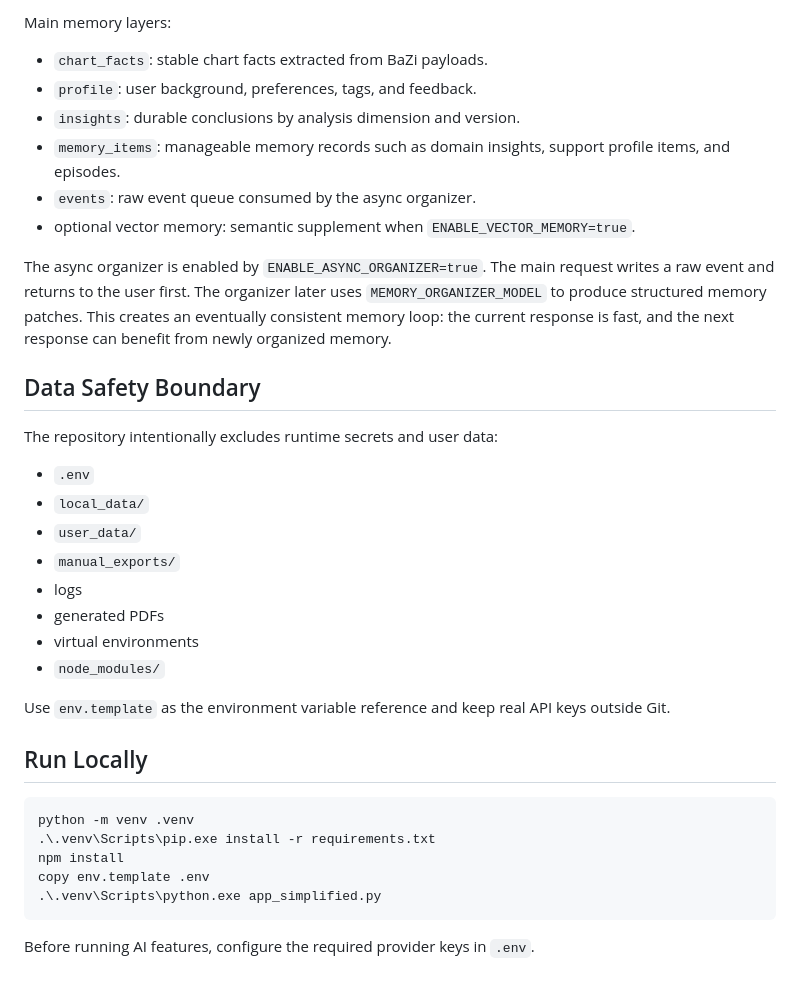
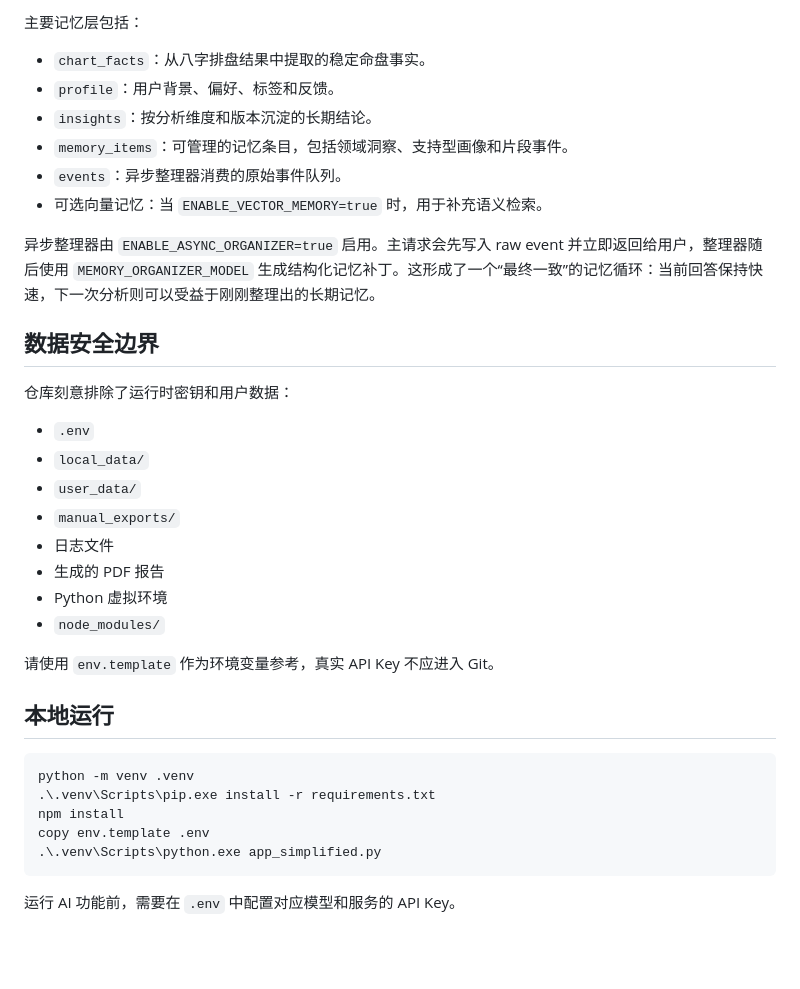
Before and after one commit to jonas857/AI-MingLi, a Markdown page: README.md, the part around one of its changes. GitHub-like rendering; blank space fills up the shorter version.

Commit message:
Translate README to Chinese

````diff
--- a/README.md
+++ b/README.md
@@ -132,31 +132,31 @@ The memory system is a layered local-first design. It avoids putting all history
 
-Main memory layers:
+主要记忆层包括：
 
-- `chart_facts`: stable chart facts extracted from BaZi payloads.
-- `profile`: user background, preferences, tags, and feedback.
-- `insights`: durable conclusions by analysis dimension and version.
-- `memory_items`: manageable memory records such as domain insights, support profile items, and episodes.
-- `events`: raw event queue consumed by the async organizer.
-- optional vector memory: semantic supplement when `ENABLE_VECTOR_MEMORY=true`.
+- `chart_facts`：从八字排盘结果中提取的稳定命盘事实。
+- `profile`：用户背景、偏好、标签和反馈。
+- `insights`：按分析维度和版本沉淀的长期结论。
+- `memory_items`：可管理的记忆条目，包括领域洞察、支持型画像和片段事件。
+- `events`：异步整理器消费的原始事件队列。
+- 可选向量记忆：当 `ENABLE_VECTOR_MEMORY=true` 时，用于补充语义检索。
 
-The async organizer is enabled by `ENABLE_ASYNC_ORGANIZER=true`. The main request writes a raw event and returns to the user first. The organizer later uses `MEMORY_ORGANIZER_MODEL` to produce structured memory patches. This creates an eventually consistent memory loop: the current response is fast, and the next response can benefit from newly organized memory.
+异步整理器由 `ENABLE_ASYNC_ORGANIZER=true` 启用。主请求会先写入 raw event 并立即返回给用户，整理器随后使用 `MEMORY_ORGANIZER_MODEL` 生成结构化记忆补丁。这形成了一个“最终一致”的记忆循环：当前回答保持快速，下一次分析则可以受益于刚刚整理出的长期记忆。
 
-## Data Safety Boundary
+## 数据安全边界
 
-The repository intentionally excludes runtime secrets and user data:
+仓库刻意排除了运行时密钥和用户数据：
 
 - `.env`
 - `local_data/`
 - `user_data/`
 - `manual_exports/`
-- logs
-- generated PDFs
-- virtual environments
+- 日志文件
+- 生成的 PDF 报告
+- Python 虚拟环境
 - `node_modules/`
 
-Use `env.template` as the environment variable reference and keep real API keys outside Git.
+请使用 `env.template` 作为环境变量参考，真实 API Key 不应进入 Git。
 
-## Run Locally
+## 本地运行
 
 ```powershell
 python -m venv .venv
@@ -166,4 +166,4 @@ copy env.template .env
 .\.venv\Scripts\python.exe app_simplified.py
 ```
 
-Before running AI features, configure the required provider keys in `.env`.
+运行 AI 功能前，需要在 `.env` 中配置对应模型和服务的 API Key。
````
Also changed, not shown: other parts of README.md (+34 -34 lines).
